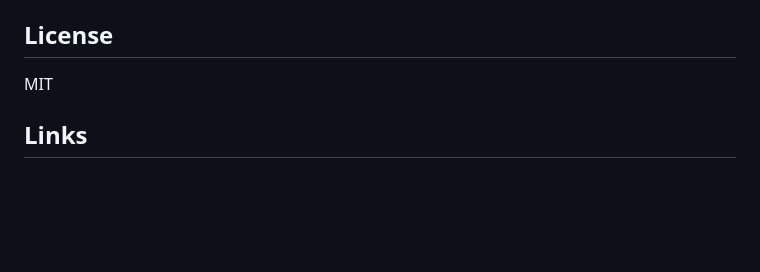
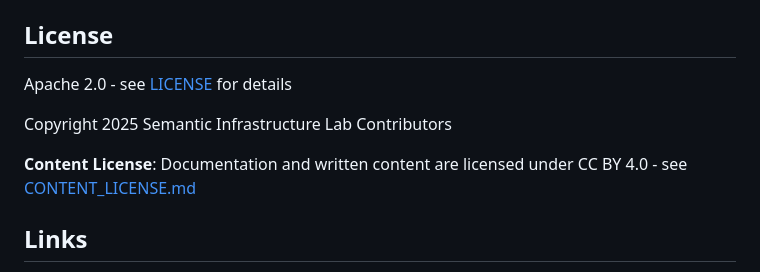
Before and after one commit to Semantic-Infrastructure-Lab/sil-website, a Markdown page: README.md, the part around the change. GitHub-like rendering; blank space fills up the shorter version.

Commit message:
docs: update license section to Apache 2.0 + add content license

```diff
--- a/README.md
+++ b/README.md
@@ -245,7 +245,11 @@ See [TIA Python Development Guide](../tia/docs/guides/TIA_PYTHON_DEVELOPMENT_GUI
 
 ## License
 
-MIT
+Apache 2.0 - see [LICENSE](LICENSE) for details
+
+Copyright 2025 Semantic Infrastructure Lab Contributors
+
+**Content License**: Documentation and written content are licensed under CC BY 4.0 - see [CONTENT_LICENSE.md](CONTENT_LICENSE.md)
 
 ## Links
 
```
